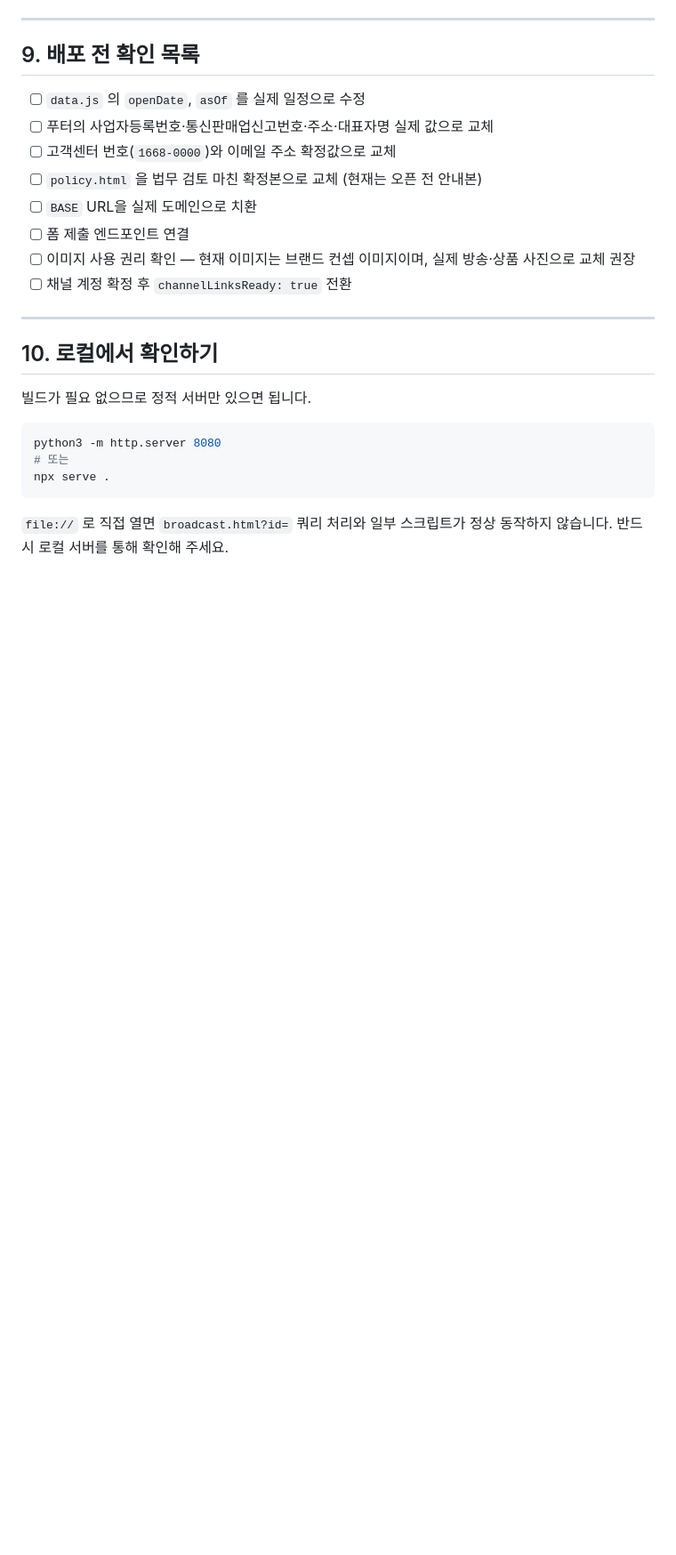
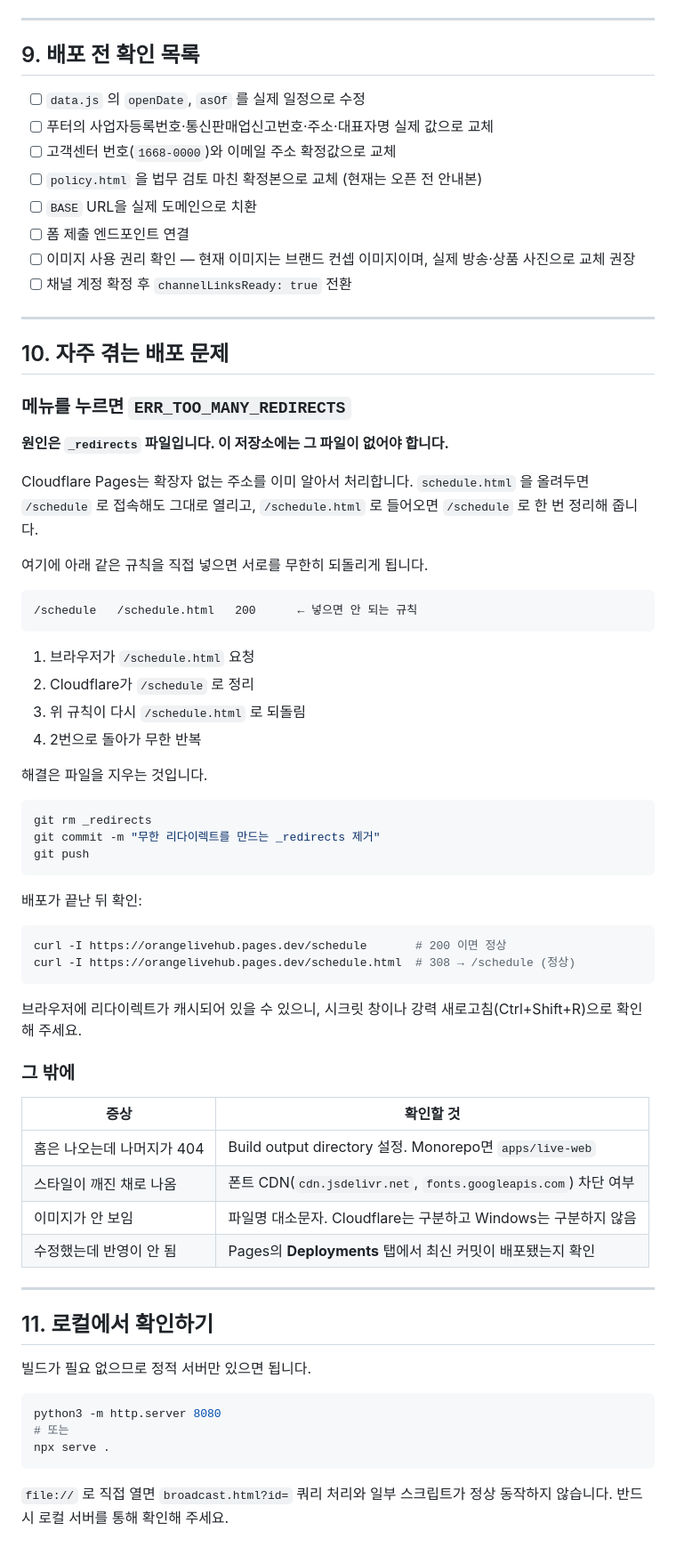
Before and after one commit to naadaa87/orangelivehub, a Markdown page: README.md, the part around one of its changes. Shown at 89% size. Drawn GitHub-style; blank space fills up the shorter version.

````diff
--- a/README.md
+++ b/README.md
@@ -252,7 +251,56 @@ Cloudflare Pages Functions를 쓴다면 `functions/api/leads.js` 를 만들어
 
 ---
 
-## 10. 로컬에서 확인하기
+## 10. 자주 겪는 배포 문제
+
+### 메뉴를 누르면 `ERR_TOO_MANY_REDIRECTS`
+
+**원인은 `_redirects` 파일입니다. 이 저장소에는 그 파일이 없어야 합니다.**
+
+Cloudflare Pages는 확장자 없는 주소를 이미 알아서 처리합니다.
+`schedule.html` 을 올려두면 `/schedule` 로 접속해도 그대로 열리고,
+`/schedule.html` 로 들어오면 `/schedule` 로 한 번 정리해 줍니다.
+
+여기에 아래 같은 규칙을 직접 넣으면 서로를 무한히 되돌리게 됩니다.
+
+```
+/schedule   /schedule.html   200      ← 넣으면 안 되는 규칙
+```
+
+1. 브라우저가 `/schedule.html` 요청
+2. Cloudflare가 `/schedule` 로 정리
+3. 위 규칙이 다시 `/schedule.html` 로 되돌림
+4. 2번으로 돌아가 무한 반복
+
+해결은 파일을 지우는 것입니다.
+
+```bash
+git rm _redirects
+git commit -m "무한 리다이렉트를 만드는 _redirects 제거"
+git push
+```
+
+배포가 끝난 뒤 확인:
+
+```bash
+curl -I https://orangelivehub.pages.dev/schedule       # 200 이면 정상
+curl -I https://orangelivehub.pages.dev/schedule.html  # 308 → /schedule (정상)
+```
+
+브라우저에 리다이렉트가 캐시되어 있을 수 있으니, 시크릿 창이나 강력 새로고침(Ctrl+Shift+R)으로 확인해 주세요.
+
+### 그 밖에
+
+| 증상 | 확인할 것 |
+|---|---|
+| 홈은 나오는데 나머지가 404 | Build output directory 설정. Monorepo면 `apps/live-web` |
+| 스타일이 깨진 채로 나옴 | 폰트 CDN(`cdn.jsdelivr.net`, `fonts.googleapis.com`) 차단 여부 |
+| 이미지가 안 보임 | 파일명 대소문자. Cloudflare는 구분하고 Windows는 구분하지 않음 |
+| 수정했는데 반영이 안 됨 | Pages의 **Deployments** 탭에서 최신 커밋이 배포됐는지 확인 |
+
+---
+
+## 11. 로컬에서 확인하기
 
 빌드가 필요 없으므로 정적 서버만 있으면 됩니다.
 
````
Also changed, not shown: other parts of README.md (+0 -1 lines).
